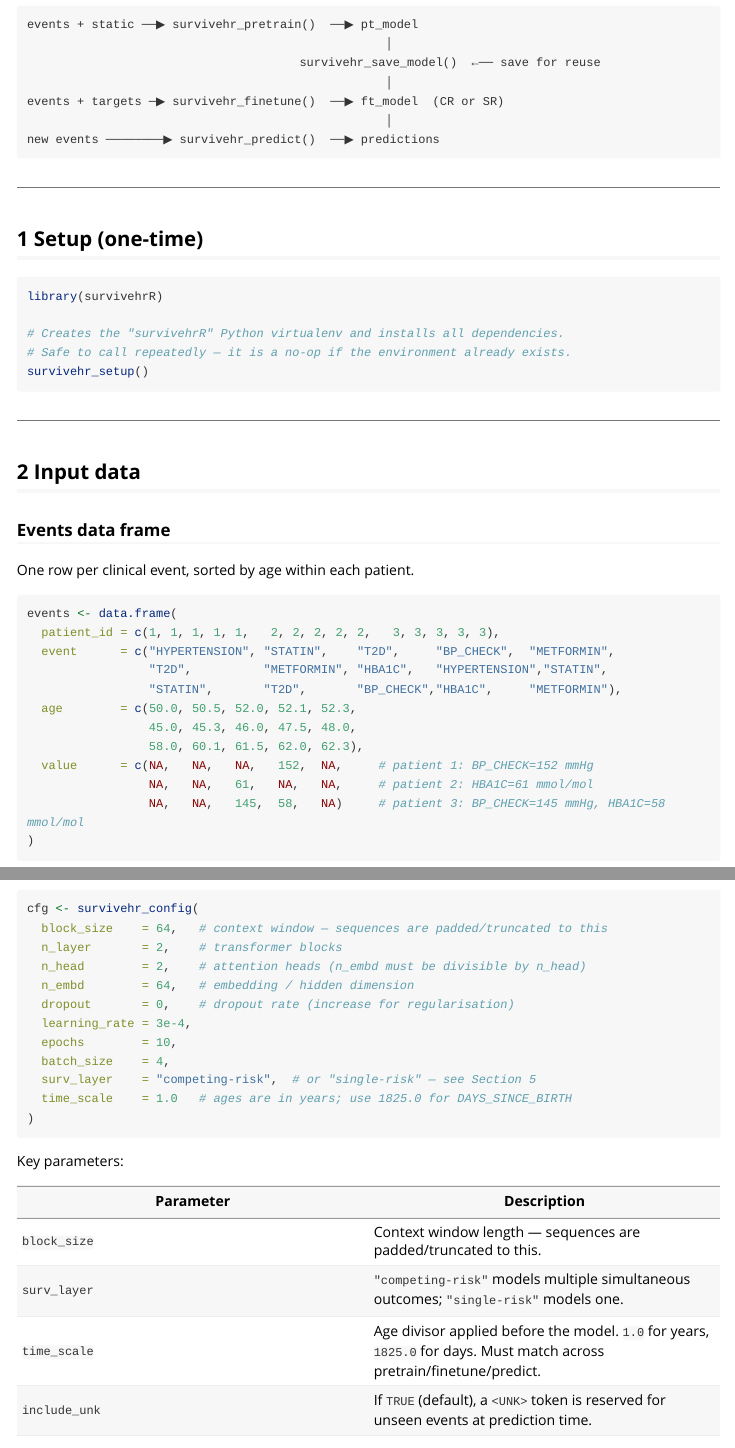
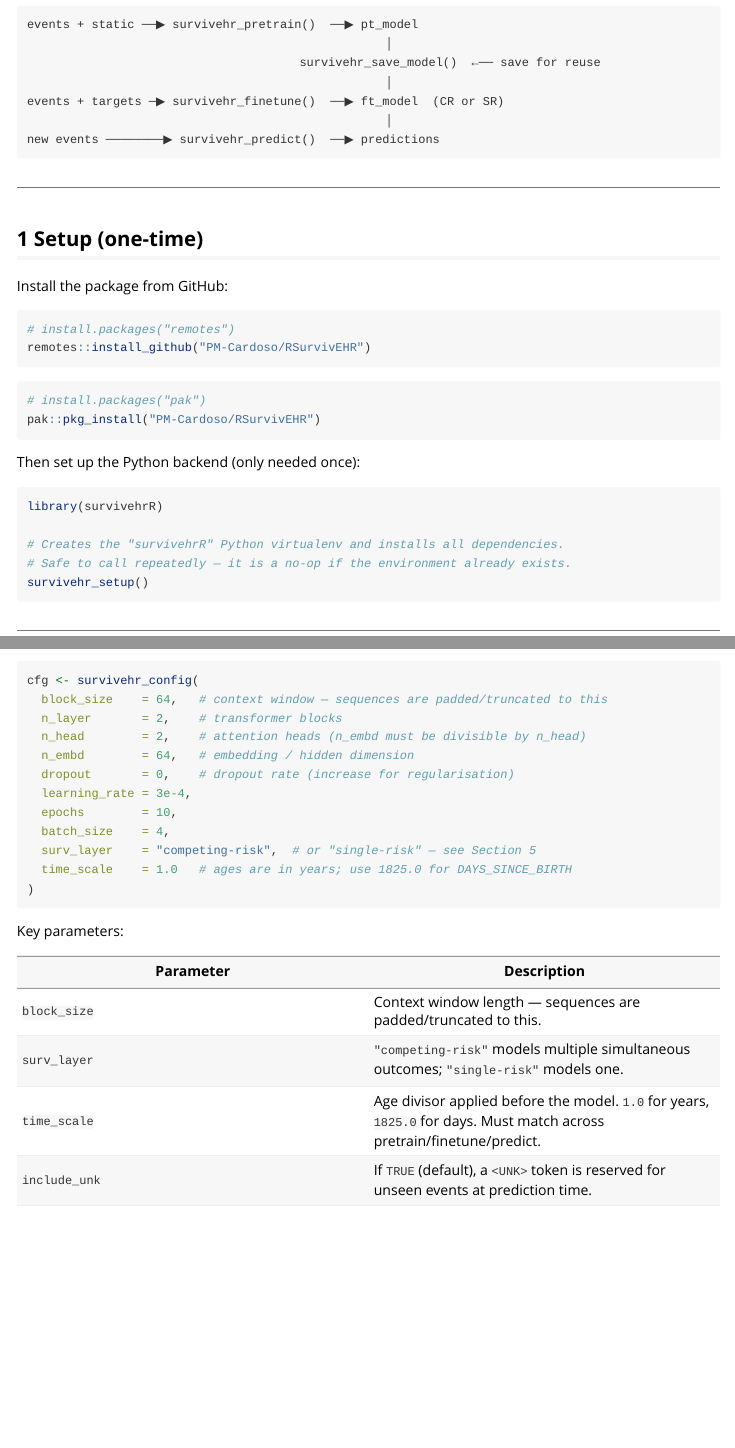
Before and after one commit to PM-Cardoso/RSurvivEHR, an R Markdown document (vignettes/getting-started.Rmd): the page in a window 1100 px wide, from 120 px down, and a second part further down, joined at a grey line. Rendered offline with R 4.5, knitr and Pandoc, with nearby package versions; long lines of code are wrapped.

Commit message:
corrected tutorial for installation

````diff
--- a/vignettes/getting-started.Rmd
+++ b/vignettes/getting-started.Rmd
@@ -31,6 +31,20 @@ new events ────────▶ survivehr_predict()  ──▶ prediction
 ---
 
 ## 1  Setup (one-time)
+
+Install the package from GitHub:
+
+```{r}
+# install.packages("remotes")
+remotes::install_github("PM-Cardoso/RSurvivEHR")
+```
+
+```{r}
+# install.packages("pak")
+pak::pkg_install("PM-Cardoso/RSurvivEHR")
+```
+
+Then set up the Python backend (only needed once):
 
 ```{r}
 library(survivehrR)
````
Also changed, not shown: NEWS.md (+4 -0 lines), README.md, 1 other file.
